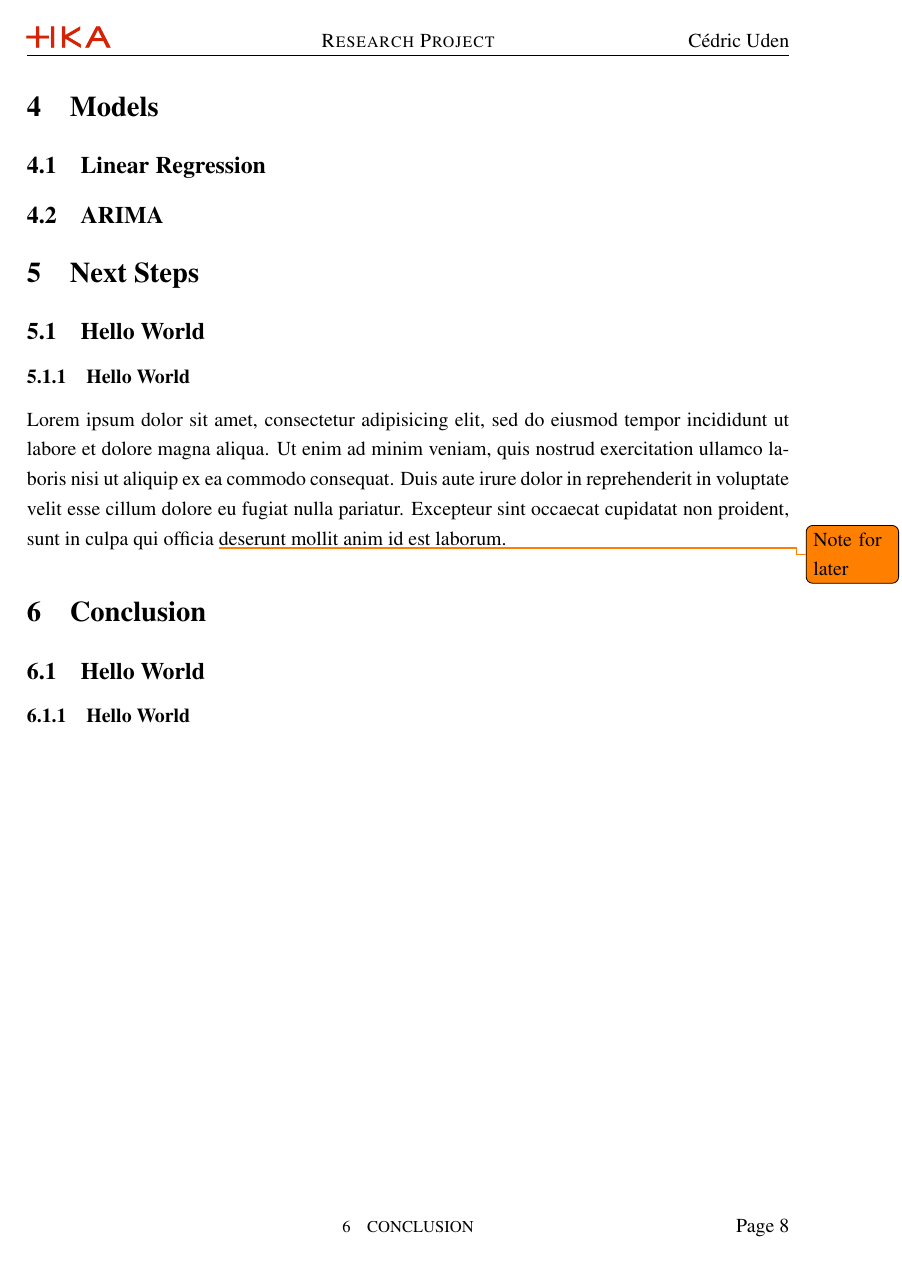
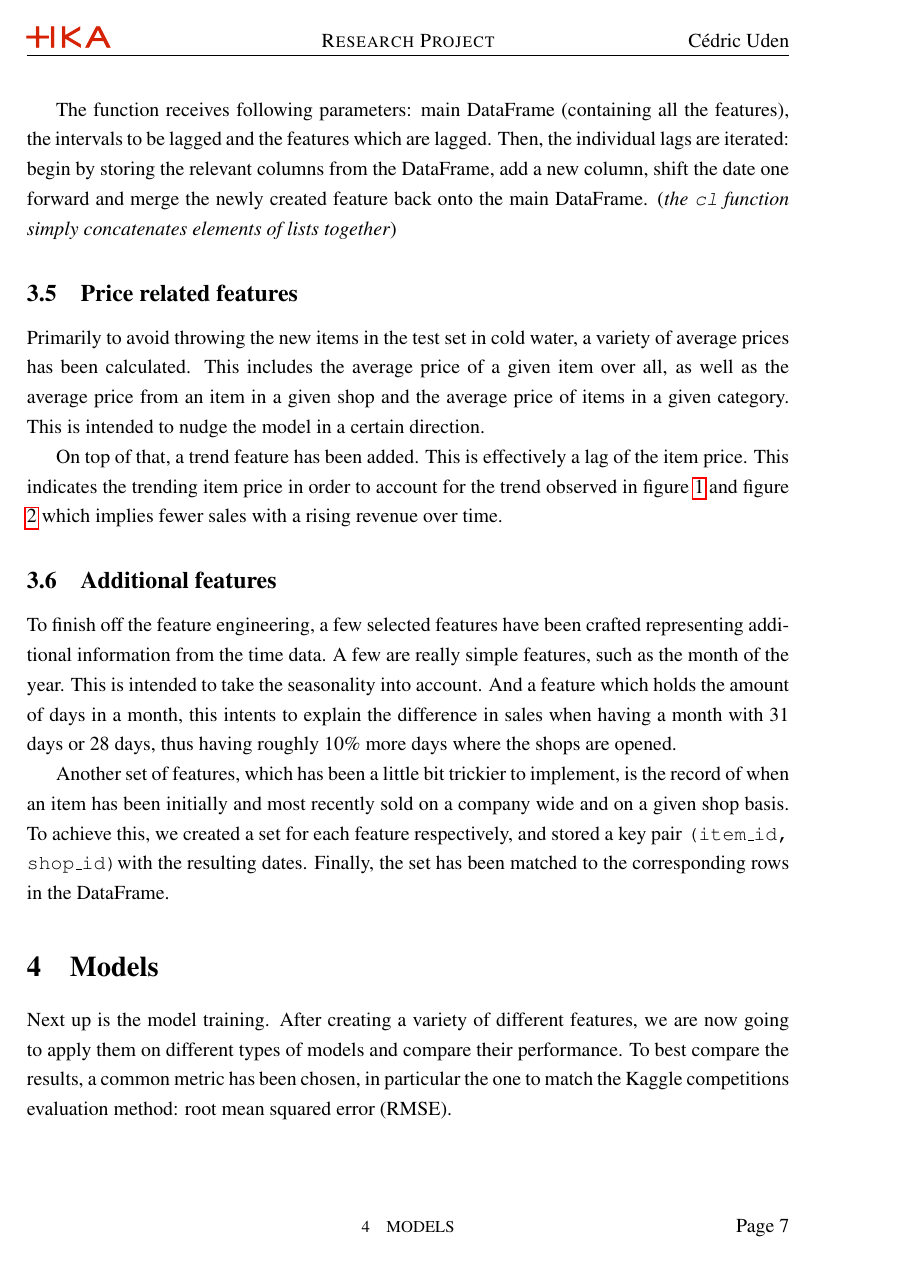
Before and after one commit to cedric-uden/hka-predicting_future_sales, a LaTeX document (report/main.tex, which reads report/reference/acronym.tex, report/source/400-models.tex): page 10 of 11 before the commit and page 9 of 11 after it. Compiled offline with pdfLaTeX.

Commit message:
jotted down 4.0

```diff
--- a/report/reference/acronym.tex
+++ b/report/reference/acronym.tex
@@ -1,2 +1,3 @@
 \newacronym{eda}{EDA}{exploratory data analysis}
 \newacronym{csv}{CSV}{comma-separated values}
+\newacronym{rmse}{RMSE}{root mean squared error}
--- a/report/source/400-models.tex
+++ b/report/source/400-models.tex
@@ -1,2 +1,6 @@
+Next up is the model training. After creating a variety of different features, we are now going to apply them on different types of models and compare their performance. To best compare the results, a common metric has been chosen, in particular the one to match the Kaggle competitions evaluation method: \acrfull{rmse}.
+
 \subsection{Linear Regression}
+
+
 \subsection{ARIMA}
```
